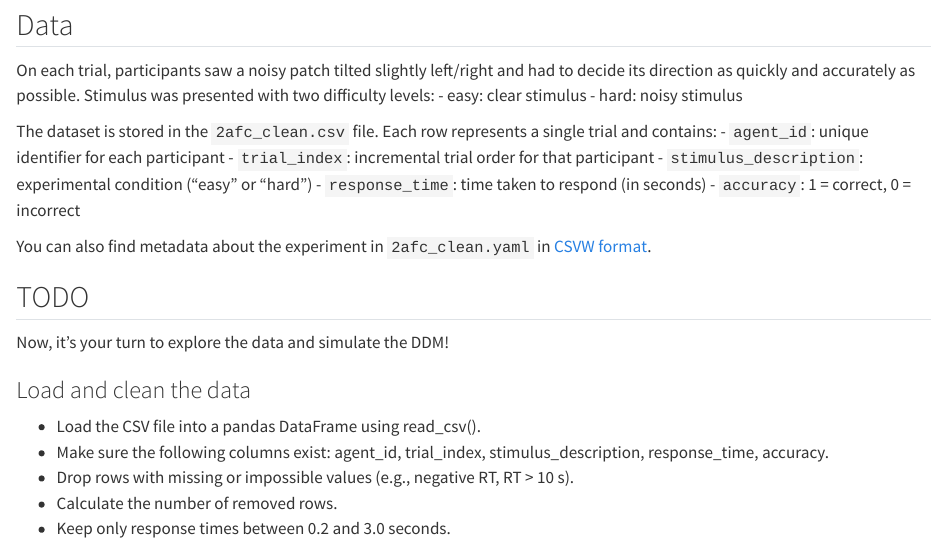
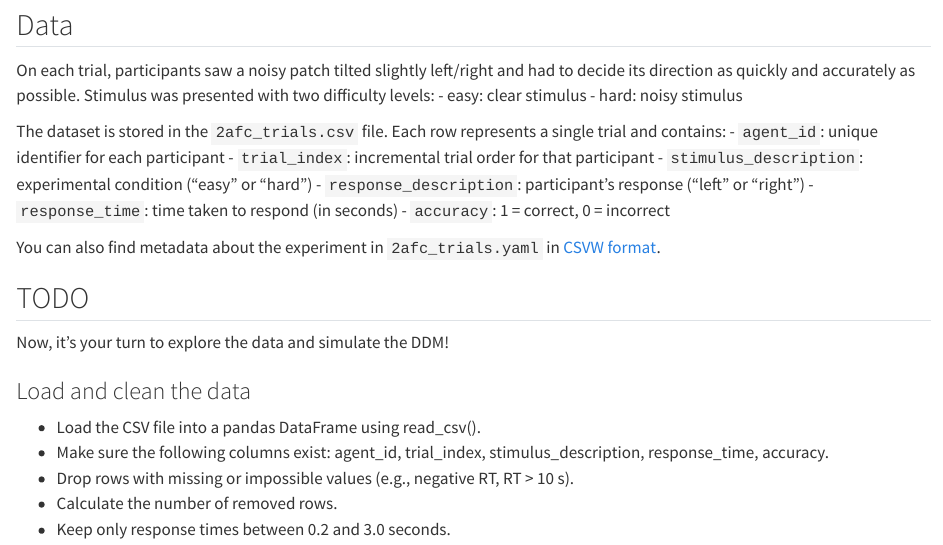
Before and after one commit to ccs-unilu/ccs-unilu.github.io, a Quarto document (lectures/python-essentials/ddm.qmd): the page in a window 1100 px wide, from 1020 px down. Rendered offline with R 4.5, knitr and Pandoc in place of Quarto, with nearby package versions.

Commit message:
update data + csvw + fix file names

```diff
--- a/lectures/python-essentials/ddm.qmd
+++ b/lectures/python-essentials/ddm.qmd
@@ -39,14 +39,15 @@ On each trial, participants saw a noisy patch tilted slightly left/right and had
 - easy: clear stimulus
 - hard: noisy stimulus
 
-The dataset is stored in the `2afc_clean.csv` file. Each row represents a single trial and contains:
+The dataset is stored in the `2afc_trials.csv` file. Each row represents a single trial and contains:
 - `agent_id`: unique identifier for each participant
 - `trial_index`: incremental trial order for that participant
 - `stimulus_description`: experimental condition ("easy" or "hard")
+- `response_description`: participant's response ("left" or "right")
 - `response_time`: time taken to respond (in seconds)
 - `accuracy`: 1 = correct, 0 = incorrect
 
-You can also find metadata about the experiment in `2afc_clean.yaml` in [CSVW format](https://csvw.org).
+You can also find metadata about the experiment in `2afc_trials.yaml` in [CSVW format](https://csvw.org).
 
 ## TODO
 
```
Also changed, not shown: 1 other file.
